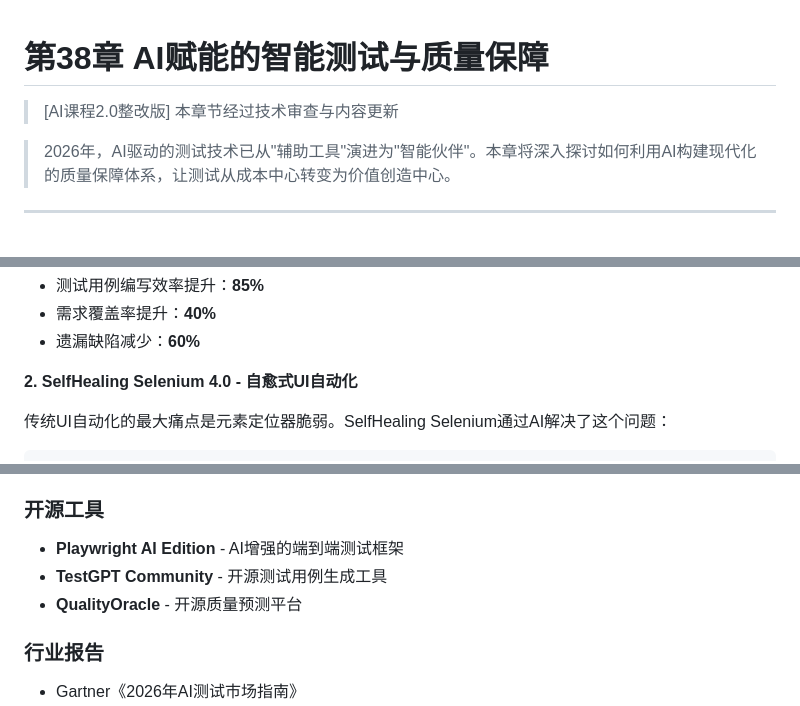
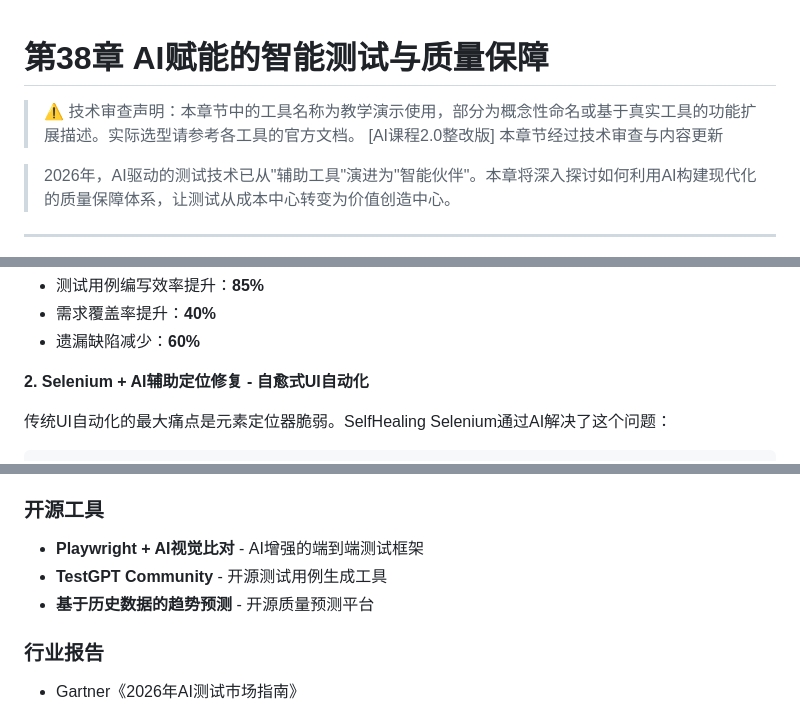
Before and after one commit to chorbin/ai-course2.0, a Markdown page: 38-AI赋能的智能测试与质量保障.md, 3 parts joined by grey strips. Drawn GitHub-style.

```diff
--- a/38-AI赋能的智能测试与质量保障.md
+++ b/38-AI赋能的智能测试与质量保障.md
@@ -1,4 +1,5 @@
 # 第38章 AI赋能的智能测试与质量保障
+> ⚠️ 技术审查声明：本章节中的工具名称为教学演示使用，部分为概念性命名或基于真实工具的功能扩展描述。实际选型请参考各工具的官方文档。
 > [AI课程2.0整改版] 本章节经过技术审查与内容更新
 
 > 2026年，AI驱动的测试技术已从"辅助工具"演进为"智能伙伴"。本章将深入探讨如何利用AI构建现代化的质量保障体系，让测试从成本中心转变为价值创造中心。
@@ -217,7 +218,7 @@ test_generation:
 - 需求覆盖率提升：**40%**
 - 遗漏缺陷减少：**60%**
 
-**2. SelfHealing Selenium 4.0 - 自愈式UI自动化**
+**2. Selenium + AI辅助定位修复 - 自愈式UI自动化**
 
 传统UI自动化的最大痛点是元素定位器脆弱。SelfHealing Selenium通过AI解决了这个问题：
 
@@ -1014,9 +1015,9 @@ AI时代测试团队结构:
 - 《智能测试架构设计》- 构建企业级AI测试平台
 
 ### 开源工具
-- **Playwright AI Edition** - AI增强的端到端测试框架
+- **Playwright + AI视觉比对** - AI增强的端到端测试框架
 - **TestGPT Community** - 开源测试用例生成工具
-- **QualityOracle** - 开源质量预测平台
+- **基于历史数据的趋势预测** - 开源质量预测平台
 
 ### 行业报告
 - Gartner《2026年AI测试市场指南》
```
Also changed, not shown: other parts of 38-AI赋能的智能测试与质量保障.md (+24 -24 lines), 33-AI服务核心：高并发原理与性能监控调优.md (+2 -2 lines), 34-SGLang深度优化：Radix缓存与多并发任务的极致交互.md (+5 -0 lines).
